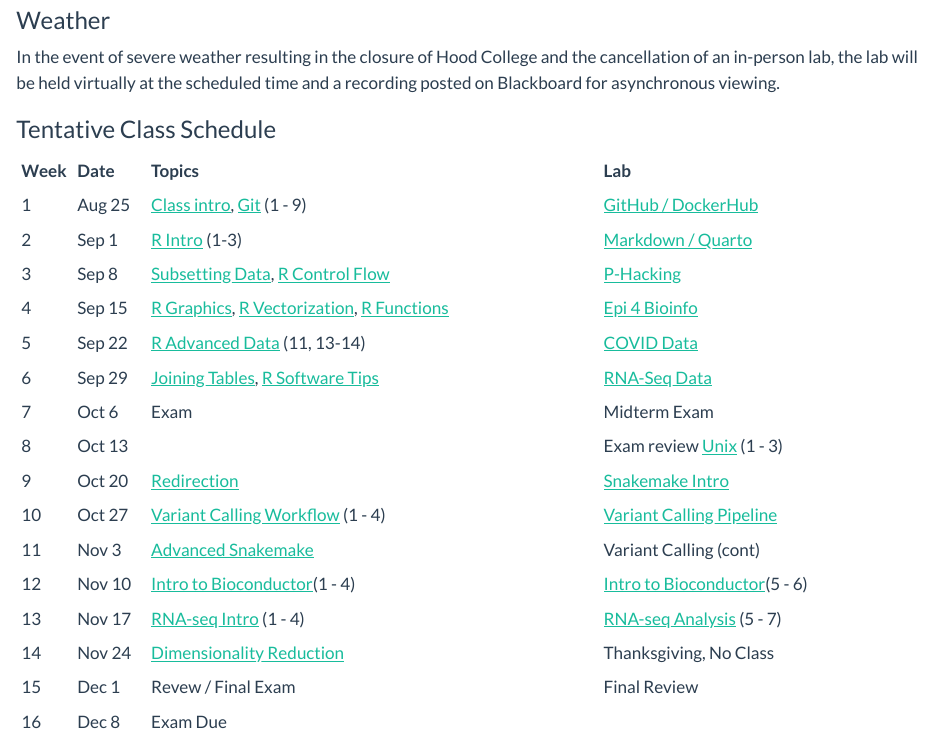
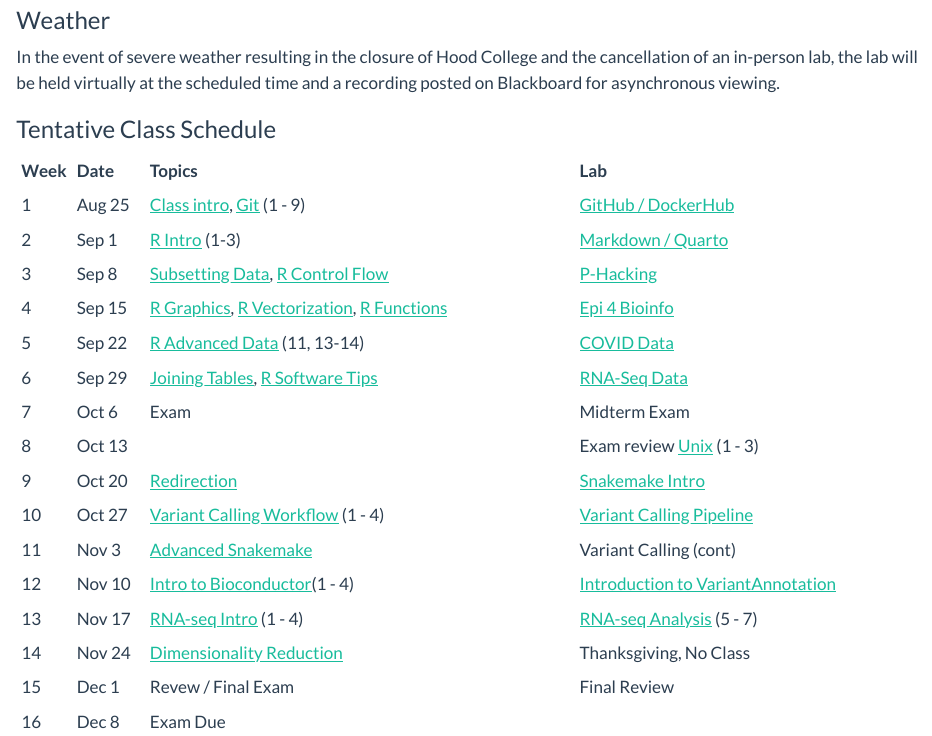
Before and after one commit to BIFX552-22/CourseInfo, a Quarto document (index.qmd): the page in a window 1100 px wide, from 1660 px down. Rendered offline with R 4.5, knitr and Pandoc in place of Quarto, with nearby package versions.

Commit message:
Lab 10 updates

```diff
--- a/index.qmd
+++ b/index.qmd
@@ -121,7 +121,7 @@ single_cell <- '[Single-Cell RNA Anlaysis](https://bioc2022.bioconductor.org/abs
 dimensionality <- '[Dimensionality Reduction](https://bioc2021.bioconductor.org/workshops/paper27/)'
 
 ### Other Carpentries
-bioc_proj <- '[Bioconductor Project](https://carpentries-incubator.github.io/bioc-project/index.html)'
+bioc_proj <- 'https://carpentries-incubator.github.io/bioc-project/index.html' # Bioconductor project
 bioc_proj1 <- paste0('[Intro to Bioconductor](', bioc_proj, ')(1 - 4)')
 bioc_proj2 <- paste0('[Intro to Bioconductor](', bioc_proj, ')(5 - 6)')
 
@@ -160,7 +160,7 @@ matrix(dimnames = list(NULL, c('Week', 'Date', 'Topics', 'Lab')),
                  9, 'Oct 20',       unix2,                        snakemake1,
                 10, 'Oct 27',       variant_calling,            '[Variant Calling Pipeline](labs/09variant-calling-pipeline)', # do this over two weeks with https://carpentries-incubator.github.io/snakemake-novice-bioinformatics/05-expansion/index.html in-between, perhaps cover some of https://carpentries-incubator.github.io/snakemake-novice-bioinformatics/06-awkward_programs/index.html between parts 1 and 2 as well. Finish with https://carpentries-incubator.github.io/snakemake-novice-bioinformatics/11-assembly_challenge/index.html during class next week if there is time.
                 11, 'Nov  3',       snakemake2,                  'Variant Calling (cont)',
-                12, 'Nov 10',       bioc_proj1,                   bioc_proj2,
+                12, 'Nov 10',       bioc_proj1,                  '[Introduction to VariantAnnotation](https://bioconductor.org/packages/release/bioc/html/VariantAnnotation.html)', # start with summary of material covered in bioc_proj2
                 13, 'Nov 17',       RNA_seq_setup,                RNA_seq_analysis,
                 14, 'Nov 24',       dimensionality,              'Thanksgiving, No Class',
                 15, 'Dec  1',      'Revew / Final Exam',         'Final Review',
```
Also changed, not shown: index.html.
